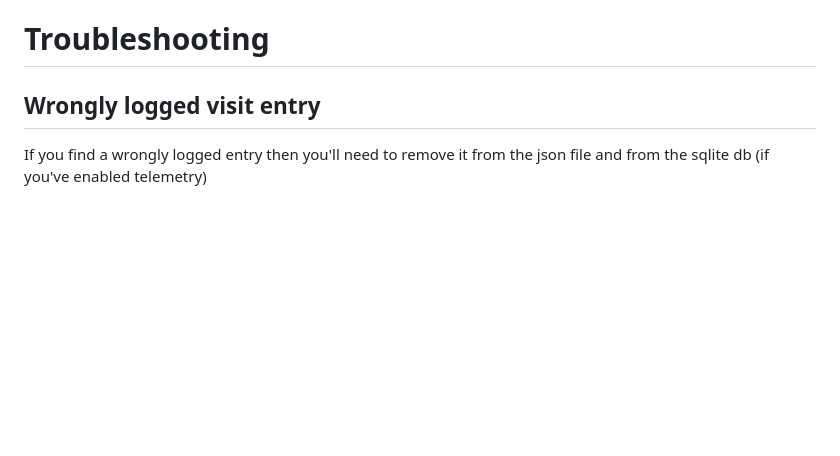
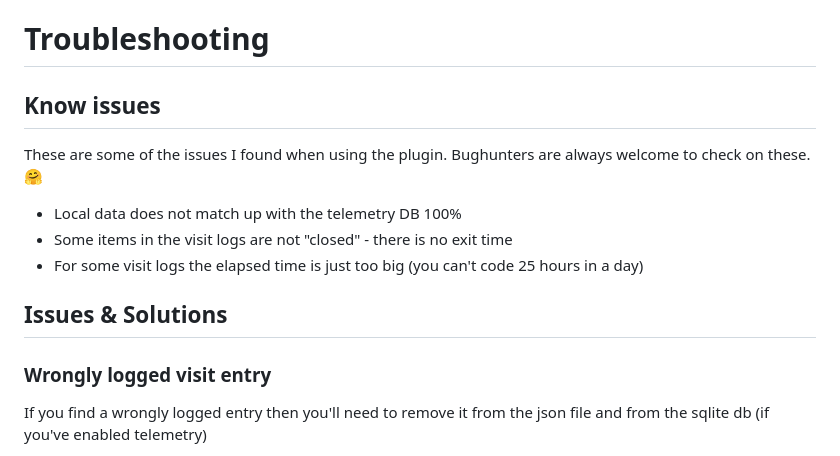
Before and after one commit to gaborvecsei/usage-tracker.nvim, a Markdown page: README.md, the part around the change. GitHub-like rendering; blank space fills up the shorter version.

Commit message:
readme updated w/ known issues

```diff
--- a/README.md
+++ b/README.md
@@ -137,7 +137,17 @@ The data is stored in a json file called `usage_data.json` in the neovim config
 
 # Troubleshooting
 
-## Wrongly logged visit entry
+## Know issues
+
+These are some of the issues I found when using the plugin. Bughunters are always welcome to check on these. 🤗
+
+- Local data does not match up with the telemetry DB 100%
+- Some items in the visit logs are not "closed" - there is no exit time
+- For some visit logs the elapsed time is just too big (you can't code 25 hours in a day)
+
+## Issues & Solutions
+
+### Wrongly logged visit entry
 
 If you find a wrongly logged entry then you'll need to remove it from the json file and from the sqlite db
 (if you've enabled telemetry)
```
